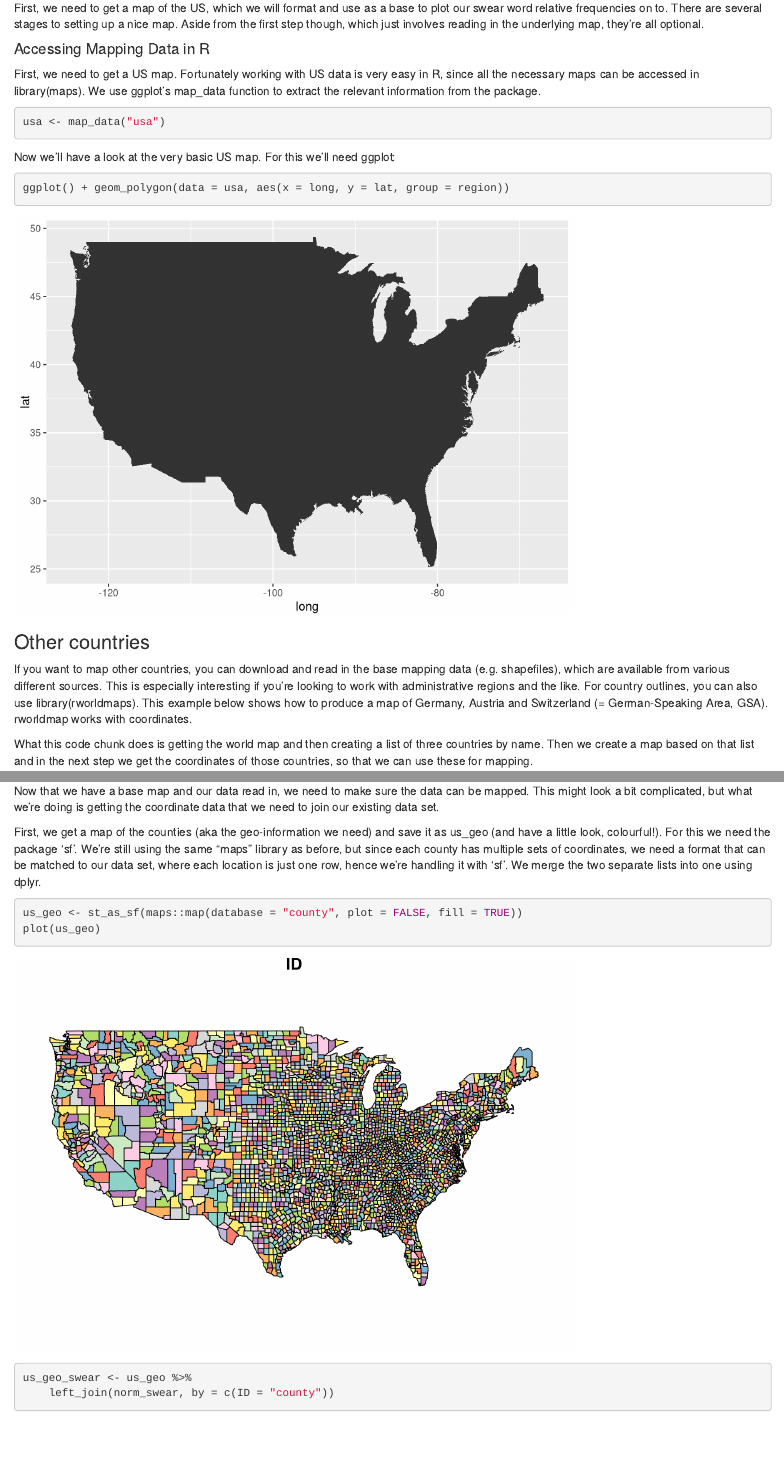
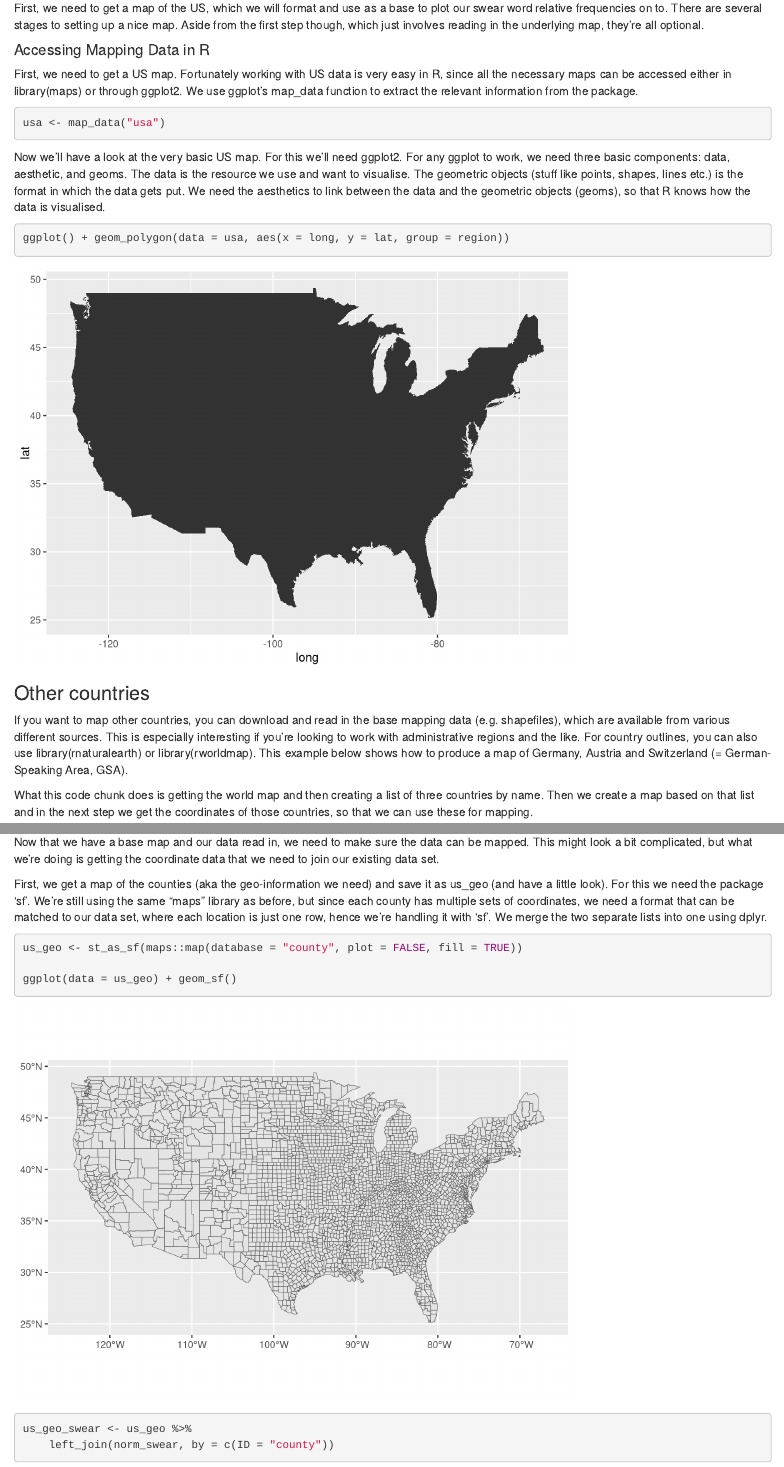
Before and after one commit to danaroemling/mapping, an R Markdown document (r_ladies_april23/Mapping_R_Ladies.Rmd): the page in a window 1100 px wide, from 4160 px down before the commit and from 4180 px down after it, so that both start at the same text, and a second part further down, joined at a grey line. Rendered offline with R 4.5, knitr and Pandoc, with nearby package versions; some code elsewhere in the file could not run offline.

Commit message:
Add files via upload

````diff
--- a/r_ladies_april23/Mapping_R_Ladies.Rmd
+++ b/r_ladies_april23/Mapping_R_Ladies.Rmd
@@ -23,6 +23,7 @@ In preparation for our maps, we'll need to load a couple of packages. For mappin
 ```{r prep, message=FALSE}
 library(maps) # to get US maps
 library(rnaturalearth) # mapping other country outlines
+library(rnaturalearthhires) # high resolution
 library(tidyverse) # making pretty maps
 library(sf) # to change the geo-information to suitable format
 ```
@@ -66,13 +67,13 @@ First, we need to get a map of the US, which we will format and use as a base to
 
 #### Accessing Mapping Data in R
 
-First, we need to get a US map. Fortunately working with US data is very easy in R, since all the necessary maps can be accessed in library(maps). We use ggplot's map_data function to extract the relevant information from the package.
+First, we need to get a US map. Fortunately working with US data is very easy in R, since all the necessary maps can be accessed either in library(maps) or through ggplot2. We use ggplot's map_data function to extract the relevant information from the package.
 
 ```{r us_map1, message=FALSE}
 usa <- map_data("usa")
 ```
 
-Now we'll have a look at the very basic US map. For this we'll need ggplot:
+Now we'll have a look at the very basic US map. For this we'll need ggplot2. For any ggplot to work, we need three basic components: data, aesthetic, and geoms. The data is the resource we use and want to visualise. The geometric objects (stuff like points, shapes, lines etc.) is the format in which the data gets put. We need the aesthetics to link between the data and the geometric objects (geoms), so that R knows how the data is visualised.
 
 ```{r us_map2}
 ggplot() +
@@ -82,7 +83,7 @@ ggplot() +
 
 ### Other countries
 
-If you want to map other countries, you can download and read in the base mapping data (e.g. shapefiles), which are available from various different sources. This is especially interesting if you're looking to work with administrative regions and the like. For country outlines, you can also use library(rworldmaps). This example below shows how to produce a map of Germany, Austria and Switzerland (= German-Speaking Area, GSA). rworldmap works with coordinates.
+If you want to map other countries, you can download and read in the base mapping data (e.g. shapefiles), which are available from various different sources. This is especially interesting if you're looking to work with administrative regions and the like. For country outlines, you can also use library(rnaturalearth) or library(rworldmap). This example below shows how to produce a map of Germany, Austria and Switzerland (= German-Speaking Area, GSA).
 
 What this code chunk does is getting the world map and then creating a list of three countries by name. Then we create a map based on that list and in the next step we get the coordinates of those countries, so that we can use these for mapping.
 
@@ -110,8 +111,7 @@ ggplot() +
                aes(x = long, y = lat, group = group),
                # to see the counties we add a colour for outline and filling
                color = "black", fill = "lightgrey",
-               linewidth = .1 ) +
-  coord_fixed(1.3)
+               linewidth = .1 )
 ```
 
 #### Polishing our map
@@ -139,13 +139,15 @@ ggplot() +
 
 Now that we have a base map and our data read in, we need to make sure the data can be mapped. This might look a bit complicated, but what we're doing is getting the coordinate data that we need to join our existing data set.
 
-First, we get a map of the counties (aka the geo-information we need) and save it as us_geo (and have a little look, colourful!). For this we need the package 'sf'. We're still using the same "maps" library as before, but since each county has multiple sets of coordinates, we need a format that can be matched to our data set, where each location is just one row, hence we're handling it with 'sf'. We merge the two separate lists into one using dplyr.
+First, we get a map of the counties (aka the geo-information we need) and save it as us_geo (and have a little look). For this we need the package 'sf'. We're still using the same "maps" library as before, but since each county has multiple sets of coordinates, we need a format that can be matched to our data set, where each location is just one row, hence we're handling it with 'sf'. We merge the two separate lists into one using dplyr.
 
 ```{r merge, message=FALSE}
 us_geo <- st_as_sf(maps::map(database = "county",
                              plot = FALSE,
                              fill = TRUE))
-plot(us_geo)
+
+ggplot(data = us_geo) +
+  geom_sf()
 
 us_geo_swear <- us_geo %>%
   left_join(norm_swear,
````
Also changed, not shown: r_ladies_april23/Mapping_R_Ladies.Rmd (8 more changed lines).
